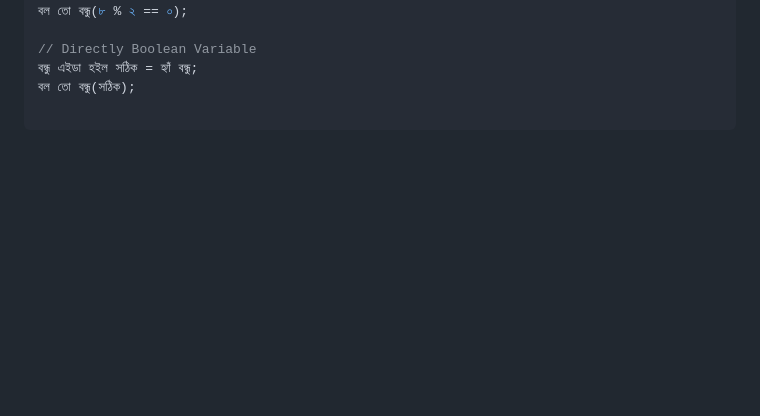
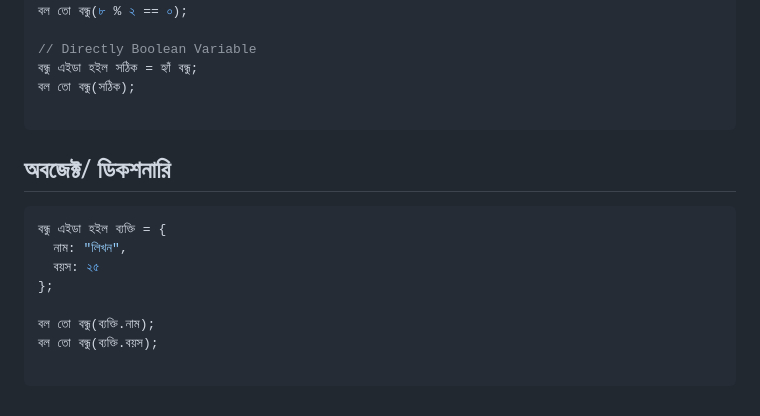
Before and after one commit to AnisurRahmanJU/BondhuLang, a Markdown page: README.md, the part around the change. GitHub-like rendering; blank space fills up the shorter version.

````diff
--- a/README.md
+++ b/README.md
@@ -236,3 +236,14 @@
 বল তো বন্ধু(সঠিক);
 
 ```
+## অবজেক্ট/ ডিকশনারি
+```js
+বন্ধু এইডা হইল ব্যক্তি = {
+  নাম: "লিখন",
+  বয়স: ২৫
+};
+
+বল তো বন্ধু(ব্যক্তি.নাম);
+বল তো বন্ধু(ব্যক্তি.বয়স);
+
+```
````
